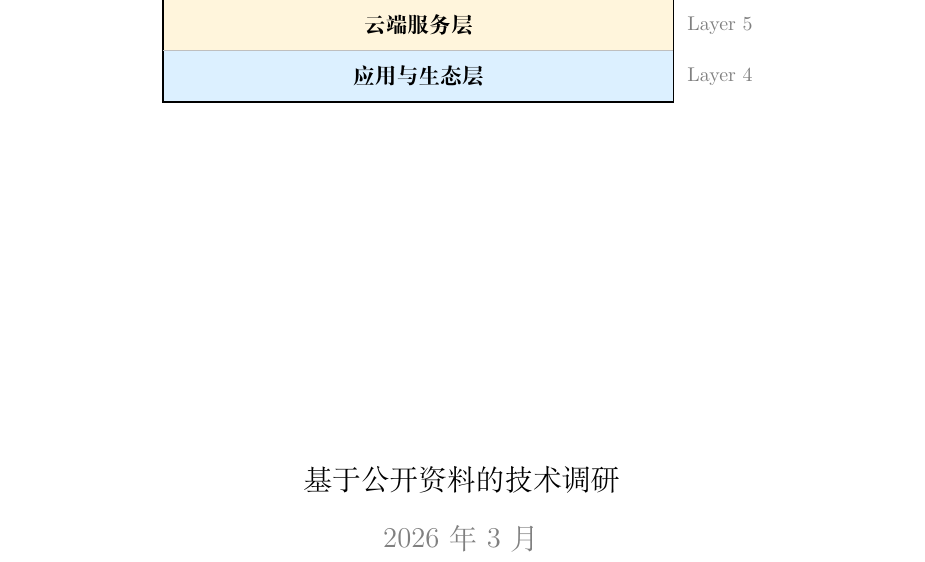
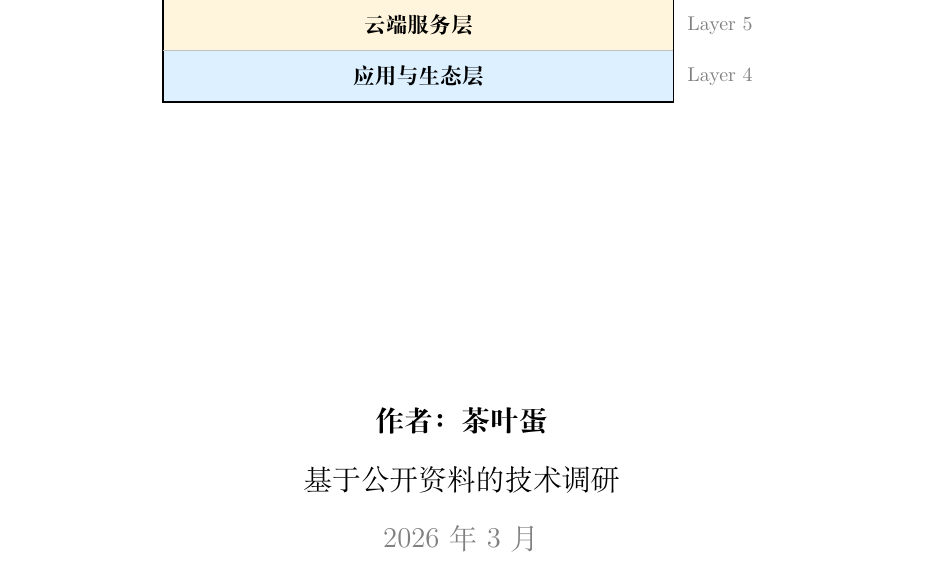
Before and after one commit to pillow0705/openBJD, a LaTeX book (天猫精灵技术架构/天猫精灵技术架构.tex): part of page 1 of 36, cut so that both start at the same text. Compiled offline with XeLaTeX.

Commit message:
Update cover: add author 茶叶蛋
Co-Authored-By: Claude Sonnet 4.6 <noreply@anthropic.com>

```diff
--- a/天猫精灵技术架构/天猫精灵技术架构.tex
+++ b/天猫精灵技术架构/天猫精灵技术架构.tex
@@ -142,6 +142,7 @@
   \end{tikzpicture}
 
   \vfill
+  {\large\bfseries 作者：茶叶蛋}\\[0.4cm]
   {\large 基于公开资料的技术调研}\\[0.4cm]
   {\large\color{gray} 2026 年 3 月}
 \end{titlepage}
```
Also changed, not shown: 天猫精灵技术架构/天猫精灵技术架构.pdf, 天猫精灵技术架构/天猫精灵技术架构.tex (2 more changed lines).
